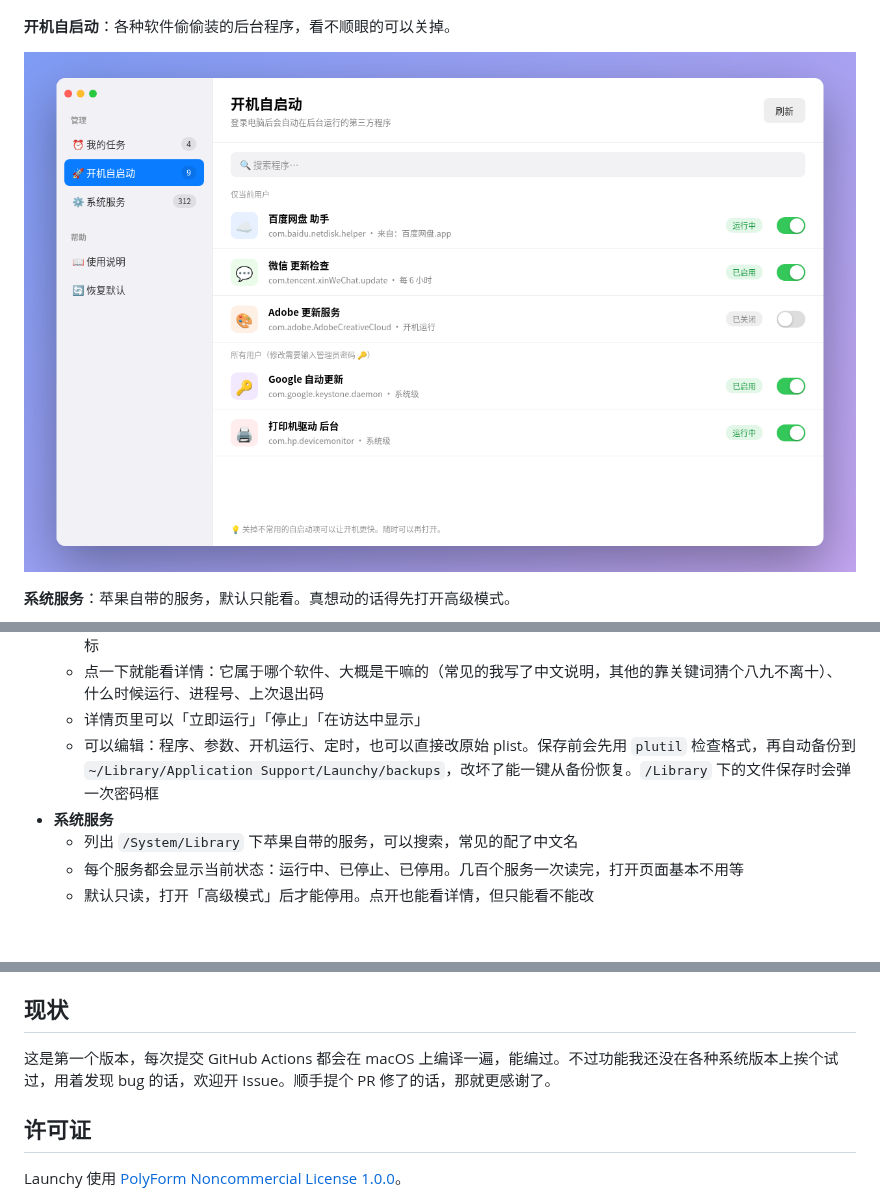
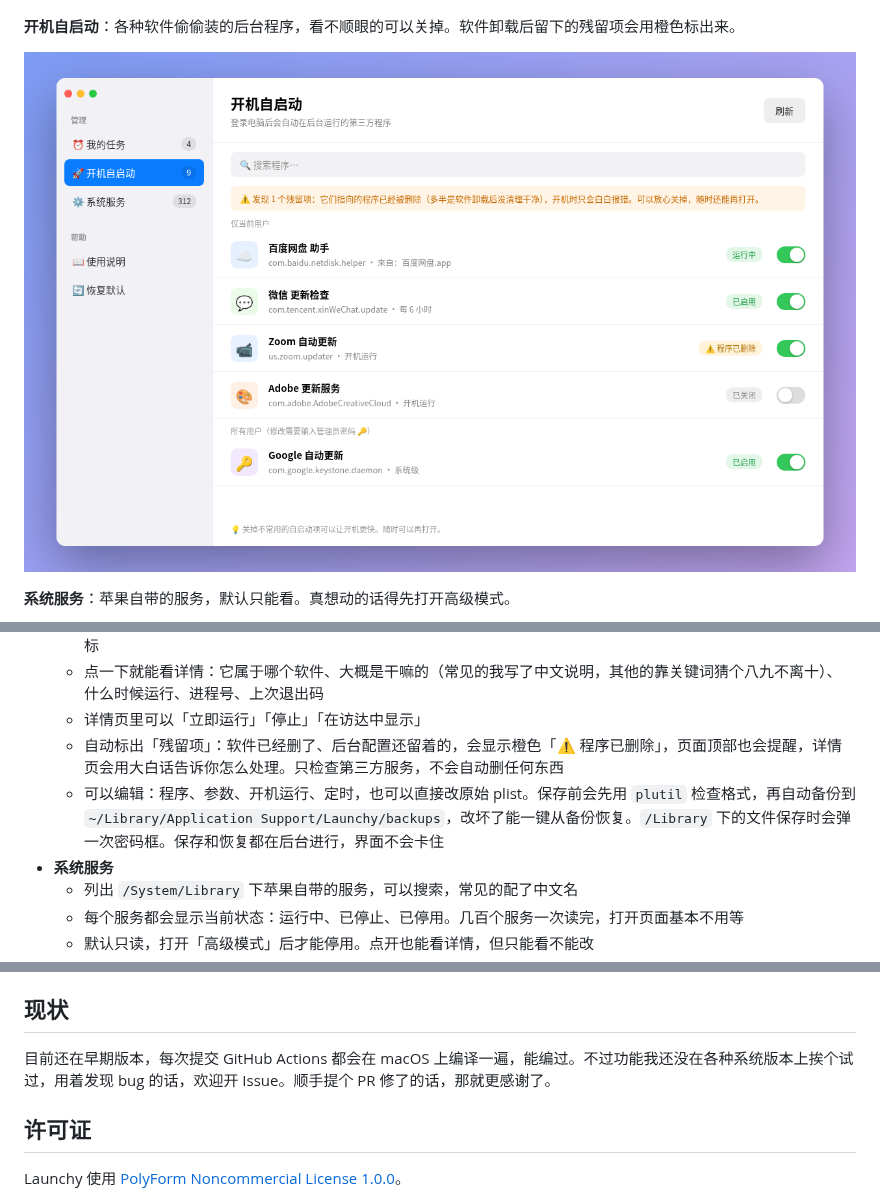
Before and after one commit to Zhengmingming1/Launchy, a Markdown page: README.md, 3 parts joined by grey strips. Rendered like a GitHub page; pictures changed too: docs/images/mockup-startup.png; blank space fills up the shorter version.

Commit message:
0.3.3：更新说明、README 与开机自启动截图

```diff
--- a/README.md
+++ b/README.md
@@ -20,7 +20,7 @@
 
 ![新建任务](docs/images/mockup-new-task.png)
 
-**开机自启动**：各种软件偷偷装的后台程序，看不顺眼的可以关掉。
+**开机自启动**：各种软件偷偷装的后台程序，看不顺眼的可以关掉。软件卸载后留下的残留项会用橙色标出来。
 
 ![开机自启动](docs/images/mockup-startup.png)
 
@@ -43,7 +43,8 @@
   - 每一项都显示所属软件的真实图标；找不到软件的，按用途（更新、同步、清理、网络、安全……）配一个彩色小图标
   - 点一下就能看详情：它属于哪个软件、大概是干嘛的（常见的我写了中文说明，其他的靠关键词猜个八九不离十）、什么时候运行、进程号、上次退出码
   - 详情页里可以「立即运行」「停止」「在访达中显示」
-  - 可以编辑：程序、参数、开机运行、定时，也可以直接改原始 plist。保存前会先用 `plutil` 检查格式，再自动备份到 `~/Library/Application Support/Launchy/backups`，改坏了能一键从备份恢复。`/Library` 下的文件保存时会弹一次密码框
+  - 自动标出「残留项」：软件已经删了、后台配置还留着的，会显示橙色「⚠️ 程序已删除」，页面顶部也会提醒，详情页会用大白话告诉你怎么处理。只检查第三方服务，不会自动删任何东西
+  - 可以编辑：程序、参数、开机运行、定时，也可以直接改原始 plist。保存前会先用 `plutil` 检查格式，再自动备份到 `~/Library/Application Support/Launchy/backups`，改坏了能一键从备份恢复。`/Library` 下的文件保存时会弹一次密码框。保存和恢复都在后台进行，界面不会卡住
 - **系统服务**
   - 列出 `/System/Library` 下苹果自带的服务，可以搜索，常见的配了中文名
   - 每个服务都会显示当前状态：运行中、已停止、已停用。几百个服务一次读完，打开页面基本不用等
@@ -141,7 +142,7 @@ App Store 的应用必须在沙盒里运行，而沙盒里没法管理 launchd
 
 ## 现状
 
-这是第一个版本，每次提交 GitHub Actions 都会在 macOS 上编译一遍，能编过。不过功能我还没在各种系统版本上挨个试过，用着发现 bug 的话，欢迎开 Issue。顺手提个 PR 修了的话，那就更感谢了。
+目前还在早期版本，每次提交 GitHub Actions 都会在 macOS 上编译一遍，能编过。不过功能我还没在各种系统版本上挨个试过，用着发现 bug 的话，欢迎开 Issue。顺手提个 PR 修了的话，那就更感谢了。
 
 ## 许可证
 
```
Also changed, not shown: docs/release-notes/0.3.3.md (added, +5 -0 lines).
